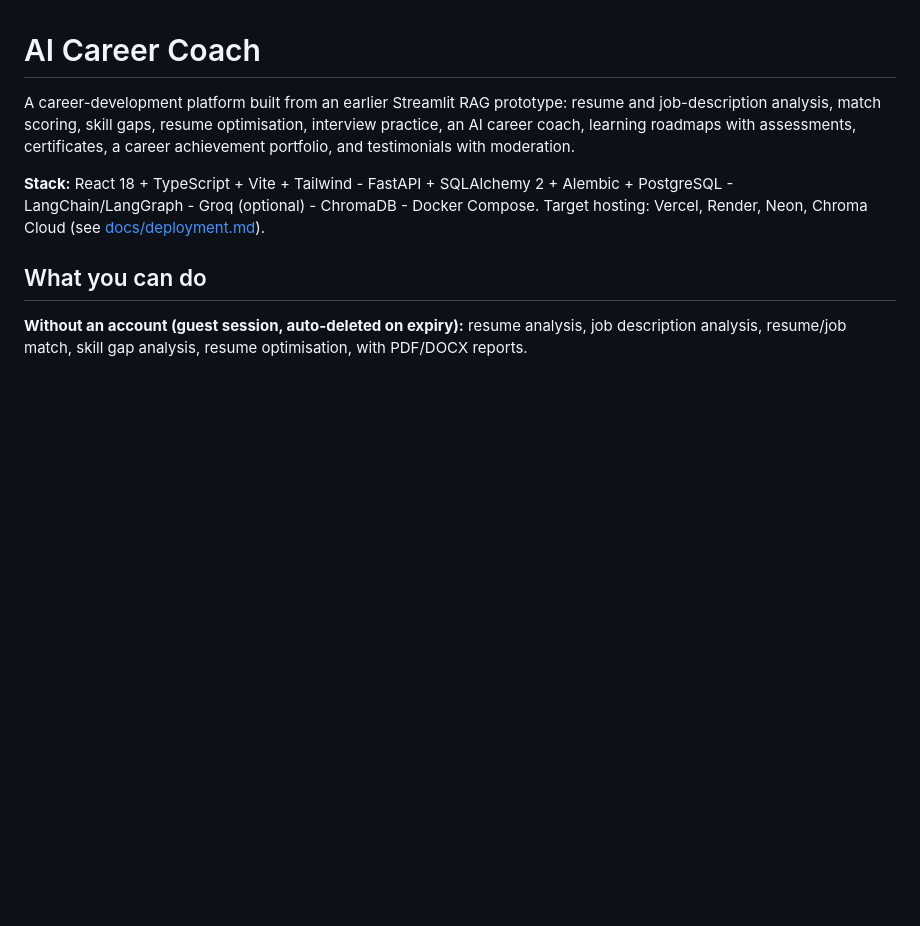
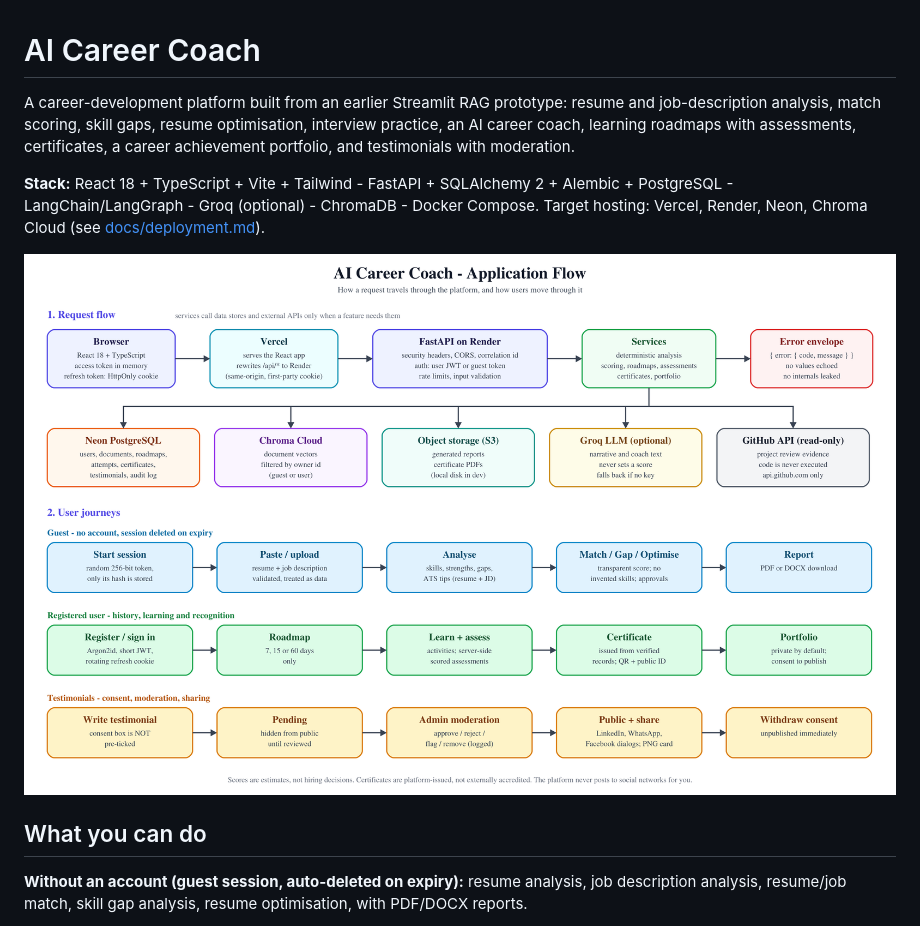
Before and after one commit to Janardhan-AIConsultant/ai-career-coach, a Markdown page: README.md, the part around the change. Drawn GitHub-style; pictures changed too: docs/images/application_flow.png (added); blank space fills up the shorter version.

Commit message:
Add application flow diagram (SVG and PNG) and link it from the README
Co-Authored-By: Claude Sonnet 5.5 <noreply@anthropic.com>

```diff
--- a/README.md
+++ b/README.md
@@ -7,6 +7,8 @@ roadmaps with assessments, certificates, a career achievement portfolio, and tes
 **Stack:** React 18 + TypeScript + Vite + Tailwind - FastAPI + SQLAlchemy 2 + Alembic + PostgreSQL -
 LangChain/LangGraph - Groq (optional) - ChromaDB - Docker Compose. Target hosting: Vercel, Render, Neon,
 Chroma Cloud (see [docs/deployment.md](docs/deployment.md)).
+
+![Application flow: request path, data stores and user journeys](docs/images/application_flow.png)
 
 ## What you can do
 **Without an account (guest session, auto-deleted on expiry):** resume analysis, job description analysis,
```
Also changed, not shown: 1 other file.
